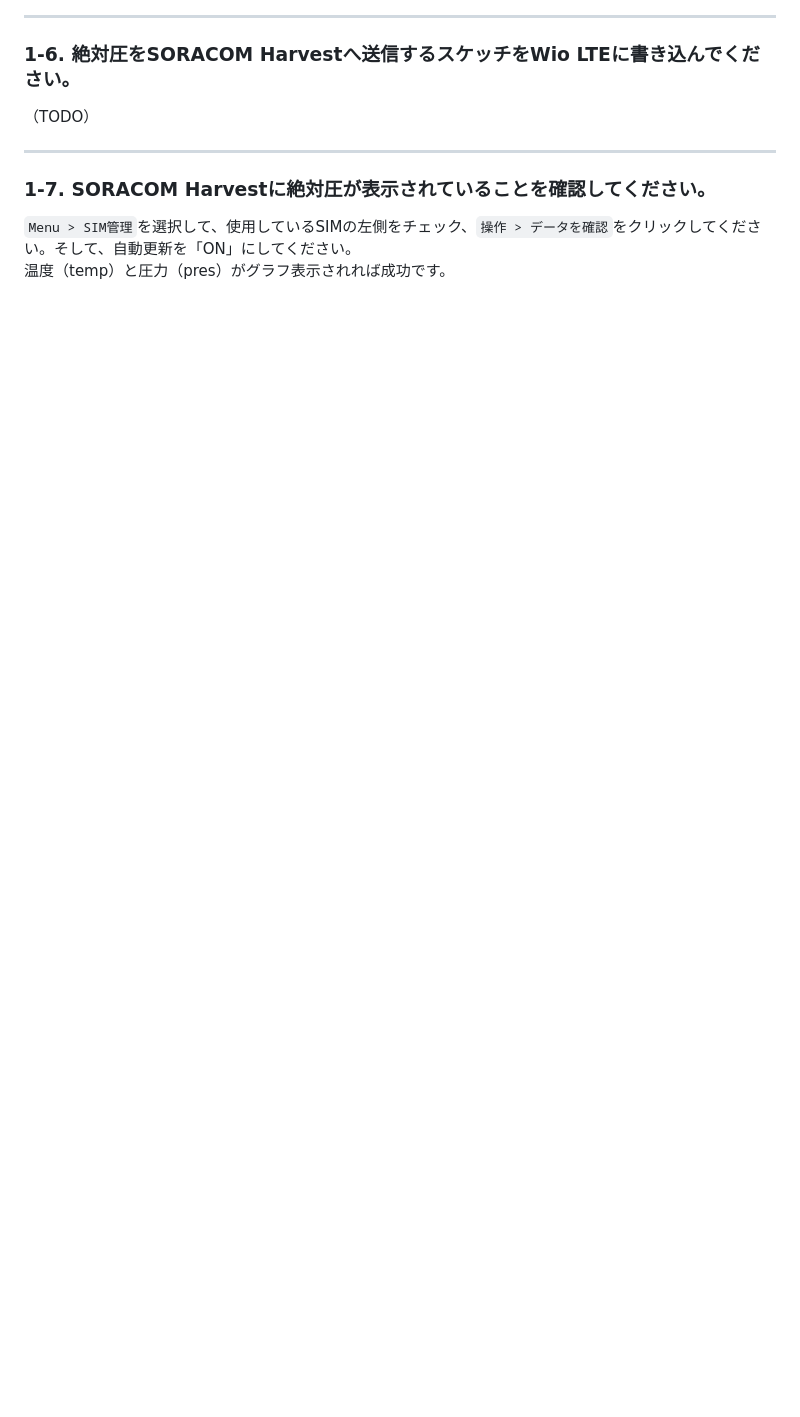
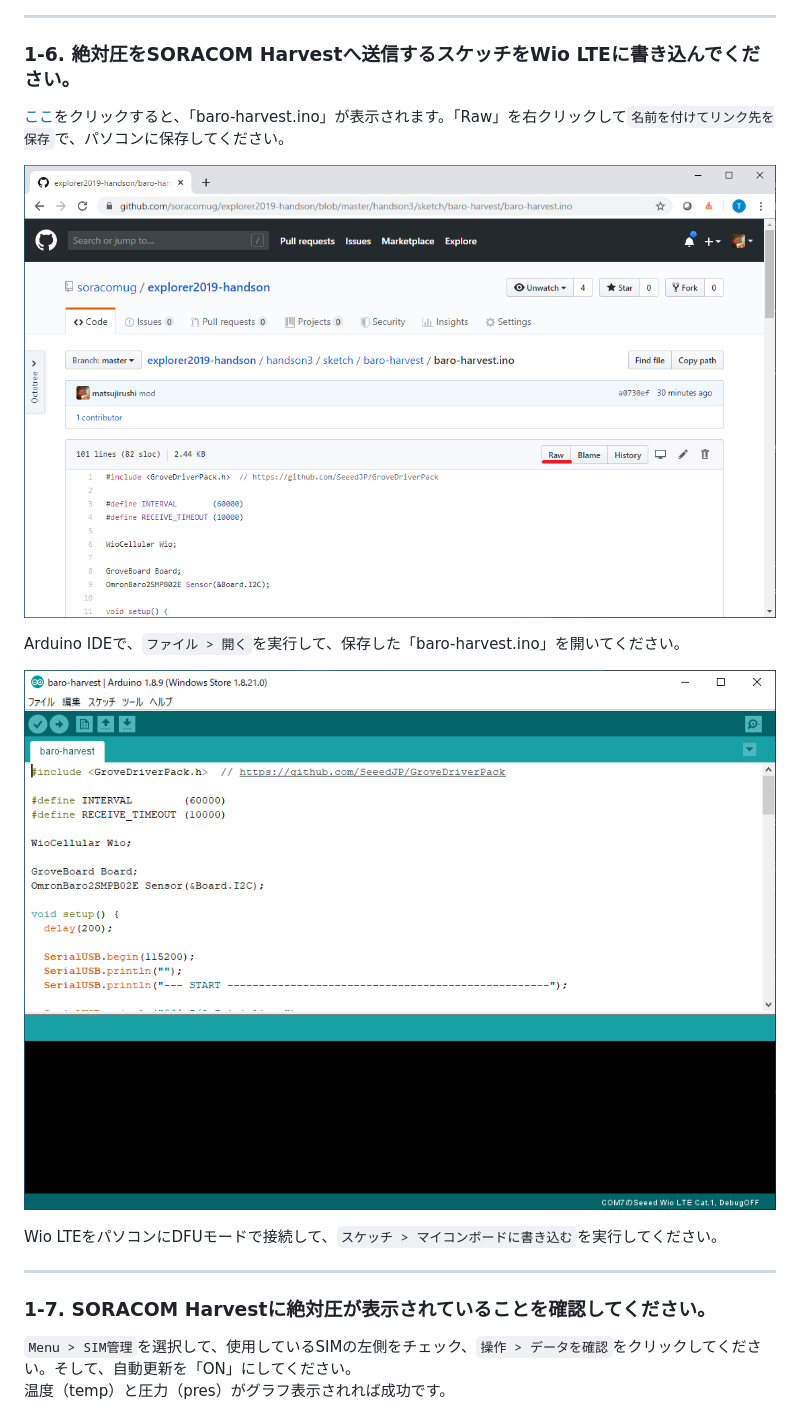
Before and after one commit to soracomug/explorer2019-handson, a Markdown page: handson3/1.md, the part around the change. Drawn GitHub-style; pictures changed too: handson3/media/1-11.png (added), handson3/media/1-12.png (added); blank space fills up the shorter version.

Commit message:
Add section 1-6 of handson3

```diff
--- a/handson3/1.md
+++ b/handson3/1.md
@@ -75,7 +75,15 @@ SORACOMユーザーコンソールで、SIMグループを作成してSIMに割
 
 ### <a name="1-6">1-6. 絶対圧をSORACOM Harvestへ送信するスケッチをWio LTEに書き込んでください。</a>
 
-（TODO）
+[ここ](sketch/baro-harvest/baro-harvest.ino)をクリックすると、「baro-harvest.ino」が表示されます。「Raw」を右クリックして`名前を付けてリンク先を保存`で、パソコンに保存してください。
+
+![1 11](media/1-11.png)
+
+Arduino IDEで、`ファイル > 開く`を実行して、保存した「baro-harvest.ino」を開いてください。
+
+![1 12](media/1-12.png)
+
+Wio LTEをパソコンにDFUモードで接続して、`スケッチ > マイコンボードに書き込む`を実行してください。
 
 ***
 
```
Also changed, not shown: handson3/README.md (line endings or trailing spaces), 1 other file.
